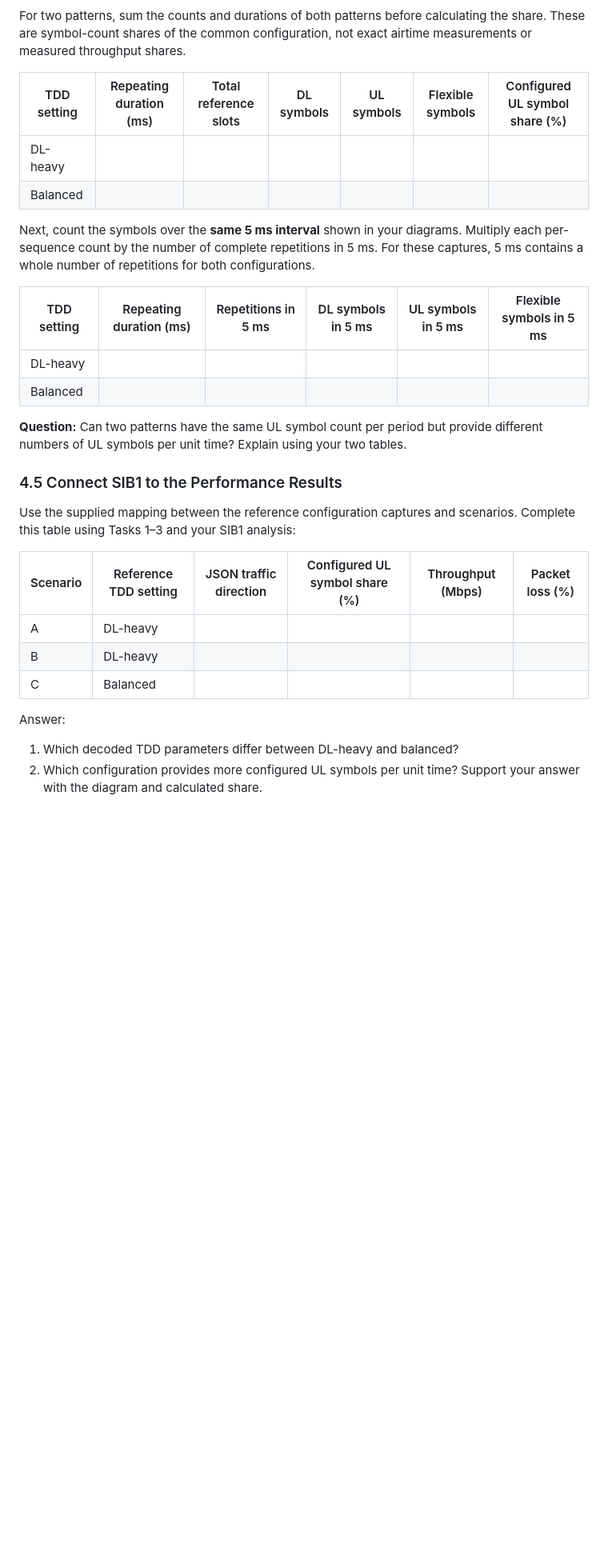
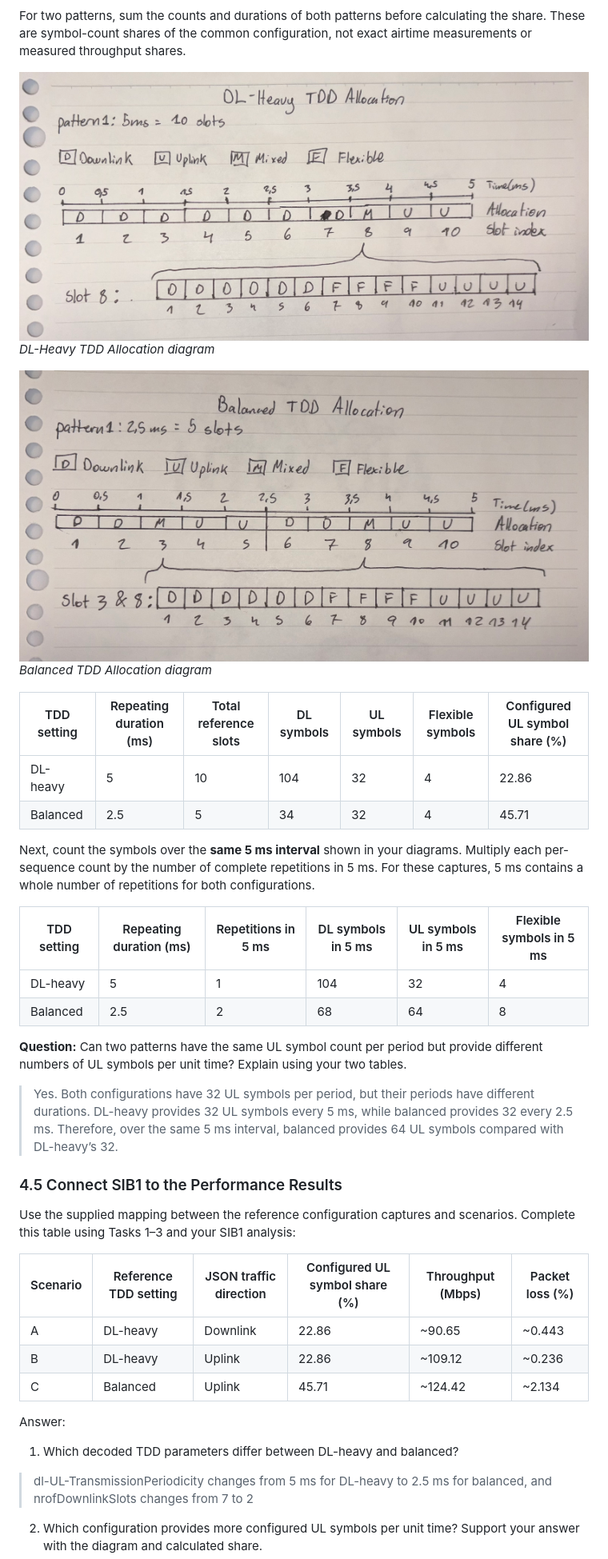
Before and after one commit to Brokeena/WC-2026-T15902207-Charles, a Markdown page: Lab2.md, the part around one of its changes. Shown at 80% size. Rendered like a GitHub page; pictures changed too: attachements/IMG_4124.jpeg (added), attachements/IMG_4125.jpeg (added); blank space fills up the shorter version.

```diff
--- a/Lab2.md
+++ b/Lab2.md
@@ -294,31 +300,39 @@ Configured UL symbol share (%) = Configured UL symbols ÷ Total symbols × 100
 
 For two patterns, sum the counts and durations of both patterns before calculating the share. These are symbol-count shares of the common configuration, not exact airtime measurements or measured throughput shares.
 
-|TDD setting|Repeating duration (ms)|Total reference slots|DL symbols|UL symbols|Flexible symbols|Configured UL symbol share (%)|
-|---|---|---|---|---|---|---|
-|DL-heavy|||||||
-|Balanced|||||||
+![](attachements/IMG_4124.jpeg)
+*DL-Heavy TDD Allocation diagram*
+
+![](attachements/IMG_4125.jpeg)
+*Balanced TDD Allocation diagram*
+
+| TDD setting | Repeating duration (ms) | Total reference slots | DL symbols | UL symbols | Flexible symbols | Configured UL symbol share (%) |
+| ----------- | ----------------------- | --------------------- | ---------- | ---------- | ---------------- | ------------------------------ |
+| DL-heavy    | 5                       | 10                    | 104        | 32         | 4                | 22.86                          |
+| Balanced    | 2.5                     | 5                     | 34         | 32         | 4                | 45.71                          |
 
 Next, count the symbols over the **same 5 ms interval** shown in your diagrams. Multiply each per-sequence count by the number of complete repetitions in 5 ms. For these captures, 5 ms contains a whole number of repetitions for both configurations.
 
-|TDD setting|Repeating duration (ms)|Repetitions in 5 ms|DL symbols in 5 ms|UL symbols in 5 ms|Flexible symbols in 5 ms|
-|---|---|---|---|---|---|
-|DL-heavy||||||
-|Balanced||||||
+| TDD setting | Repeating duration (ms) | Repetitions in 5 ms | DL symbols in 5 ms | UL symbols in 5 ms | Flexible symbols in 5 ms |
+| ----------- | ----------------------- | ------------------- | ------------------ | ------------------ | ------------------------ |
+| DL-heavy    | 5                       | 1                   | 104                | 32                 | 4                        |
+| Balanced    | 2.5                     | 2                   | 68                 | 64                 | 8                        |
 
 **Question:** Can two patterns have the same UL symbol count per period but provide different numbers of UL symbols per unit time? Explain using your two tables.
 
+> Yes. Both configurations have 32 UL symbols per period, but their periods have different durations. DL-heavy provides 32 UL symbols every 5 ms, while balanced provides 32 every 2.5 ms. Therefore, over the same 5 ms interval, balanced provides 64 UL symbols compared with DL-heavy’s 32.
 ### 4.5 Connect SIB1 to the Performance Results
 
 Use the supplied mapping between the reference configuration captures and scenarios. Complete this table using Tasks 1–3 and your SIB1 analysis:
 
-|Scenario|Reference TDD setting|JSON traffic direction|Configured UL symbol share (%)|Throughput (Mbps)|Packet loss (%)|
-|---|---|---|---|---|---|
-|A|DL-heavy|||||
-|B|DL-heavy|||||
-|C|Balanced|||||
+| Scenario | Reference TDD setting | JSON traffic direction | Configured UL symbol share (%) | Throughput (Mbps) | Packet loss (%) |
+| -------- | --------------------- | ---------------------- | ------------------------------ | ----------------- | --------------- |
+| A        | DL-heavy              | Downlink               | 22.86                          | ~90.65            | ~0.443          |
+| B        | DL-heavy              | Uplink                 | 22.86                          | ~109.12           | ~0.236          |
+| C        | Balanced              | Uplink                 | 45.71                          | ~124.42           | ~2.134          |
 
 Answer:
 
 1. Which decoded TDD parameters differ between DL-heavy and balanced?
+> dl-UL-TransmissionPeriodicity changes from 5 ms for DL-heavy to 2.5 ms for balanced, and nrofDownlinkSlots changes from 7 to 2
 2. Which configuration provides more configured UL symbols per unit time? Support your answer with the diagram and calculated share.
```
Also changed, not shown: other parts of Lab2.md (+36 -24 lines), attachements/Pasted image 20261104101602.png (added), attachements/Pasted image 20261104102011.png (added).
